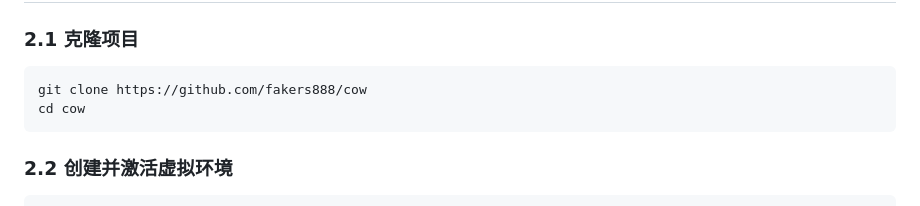
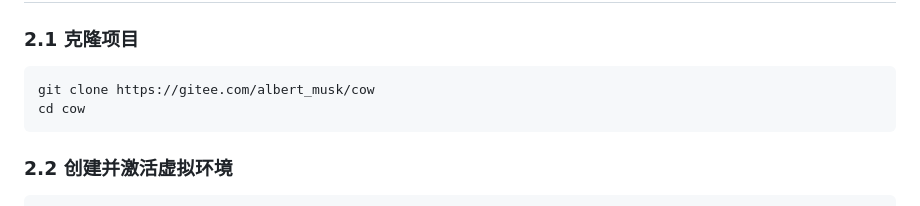
Before and after one commit to Tian-albert/myCow, a Markdown page: install.md, the part around the change. Rendered like a GitHub page.

Commit message:
更新安装指南

````diff
--- a/install.md
+++ b/install.md
@@ -16,7 +16,7 @@
 ### 2.1 克隆项目
 
 ```bash
-git clone https://github.com/fakers888/cow
+git clone https://gitee.com/albert_musk/cow
 cd cow
 ```
 
````
